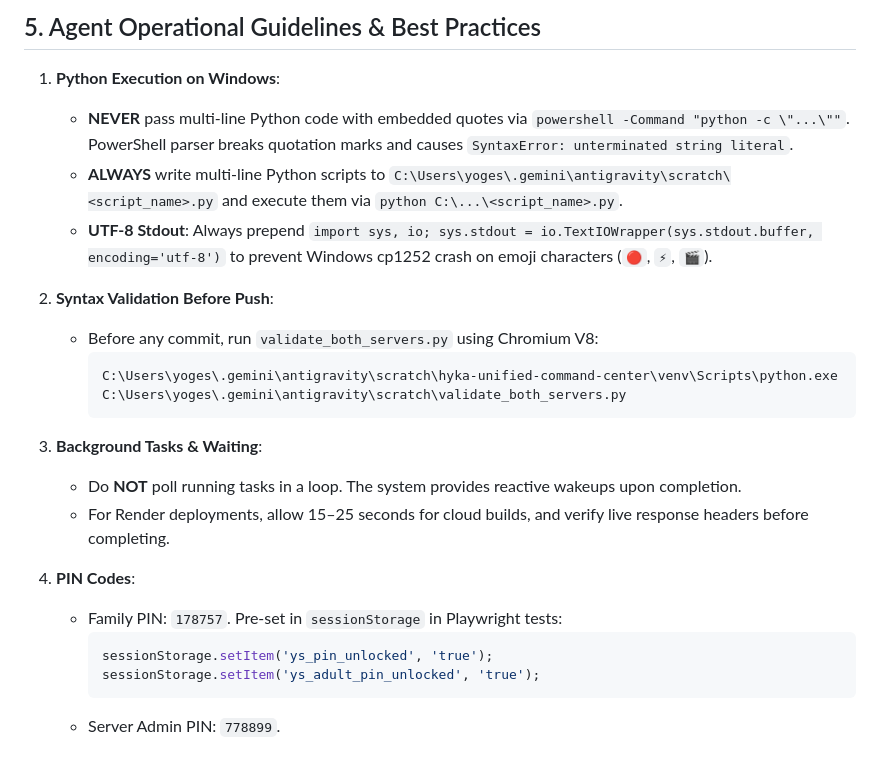
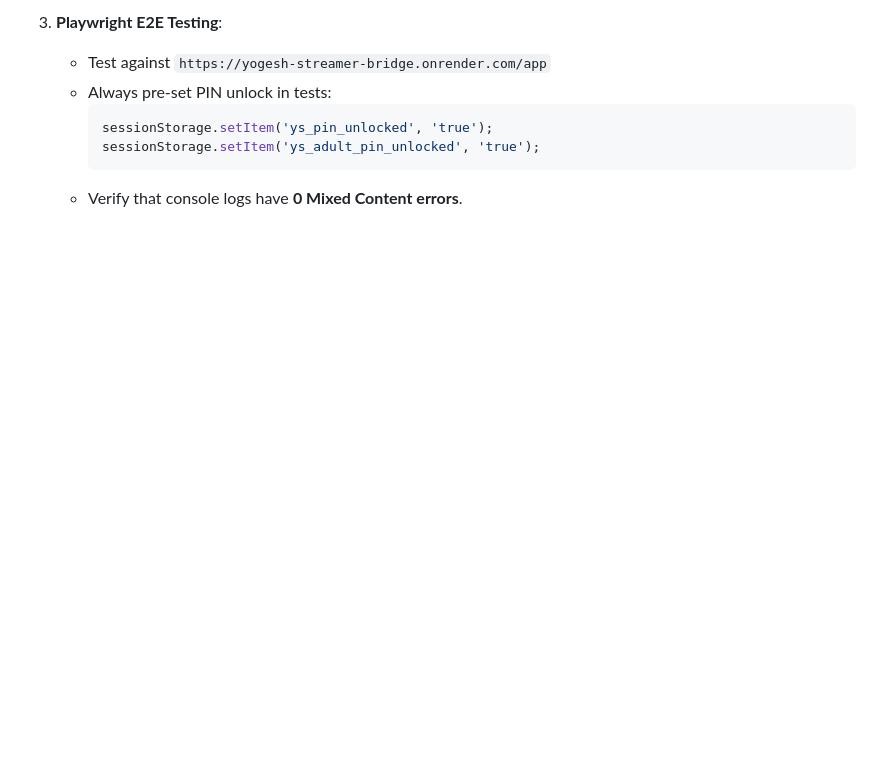
Before and after one commit to shahrukh-hack/yogesh-streamer-multiplatform, a Markdown page: ARCHITECTURE.md, the part around one of its changes. GitHub-like rendering; blank space fills up the shorter version.

````diff
--- a/ARCHITECTURE.md
+++ b/ARCHITECTURE.md
@@ -116,25 +103,9 @@ yogesh-streamer/
 
-## 5. Agent Operational Guidelines & Best Practices
-
-1. **Python Execution on Windows**:
-   - **NEVER** pass multi-line Python code with embedded quotes via `powershell -Command "python -c \"...\""`. PowerShell parser breaks quotation marks and causes `SyntaxError: unterminated string literal`.
-   - **ALWAYS** write multi-line Python scripts to `C:\Users\yoges\.gemini\antigravity\scratch\<script_name>.py` and execute them via `python C:\...\<script_name>.py`.
-   - **UTF-8 Stdout**: Always prepend `import sys, io; sys.stdout = io.TextIOWrapper(sys.stdout.buffer, encoding='utf-8')` to prevent Windows cp1252 crash on emoji characters (`🔴`, `⚡`, `🎬`).
-
-2. **Syntax Validation Before Push**:
-   - Before any commit, run `validate_both_servers.py` using Chromium V8:
-     ```powershell
-     C:\Users\yoges\.gemini\antigravity\scratch\hyka-unified-command-center\venv\Scripts\python.exe C:\Users\yoges\.gemini\antigravity\scratch\validate_both_servers.py
-     ```
-
-3. **Background Tasks & Waiting**:
-   - Do **NOT** poll running tasks in a loop. The system provides reactive wakeups upon completion.
-   - For Render deployments, allow 15–25 seconds for cloud builds, and verify live response headers before completing.
-
-4. **PIN Codes**:
-   - Family PIN: `178757`. Pre-set in `sessionStorage` in Playwright tests:
+3. **Playwright E2E Testing**:
+   - Test against `https://yogesh-streamer-bridge.onrender.com/app`
+   - Always pre-set PIN unlock in tests:
      ```javascript
      sessionStorage.setItem('ys_pin_unlocked', 'true');
      sessionStorage.setItem('ys_adult_pin_unlocked', 'true');
      ```
-   - Server Admin PIN: `778899`.
+   - Verify that console logs have **0 Mixed Content errors**.
````
Also changed, not shown: other parts of ARCHITECTURE.md (+75 -88 lines).
